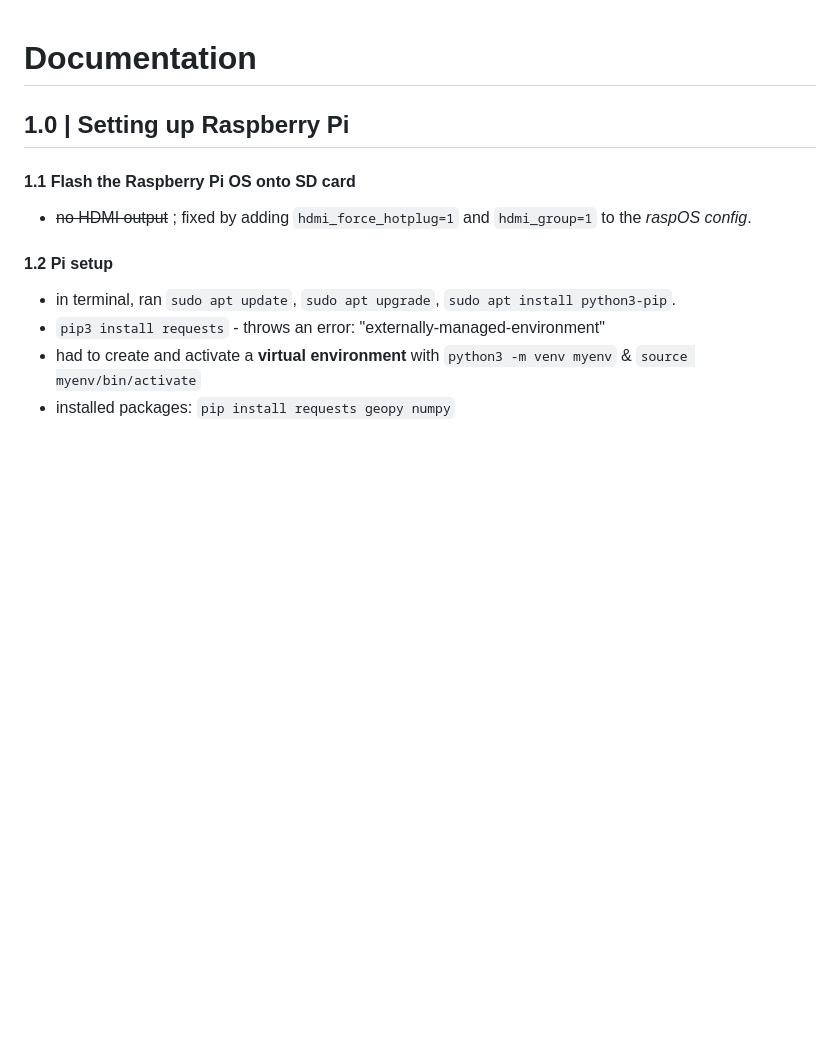
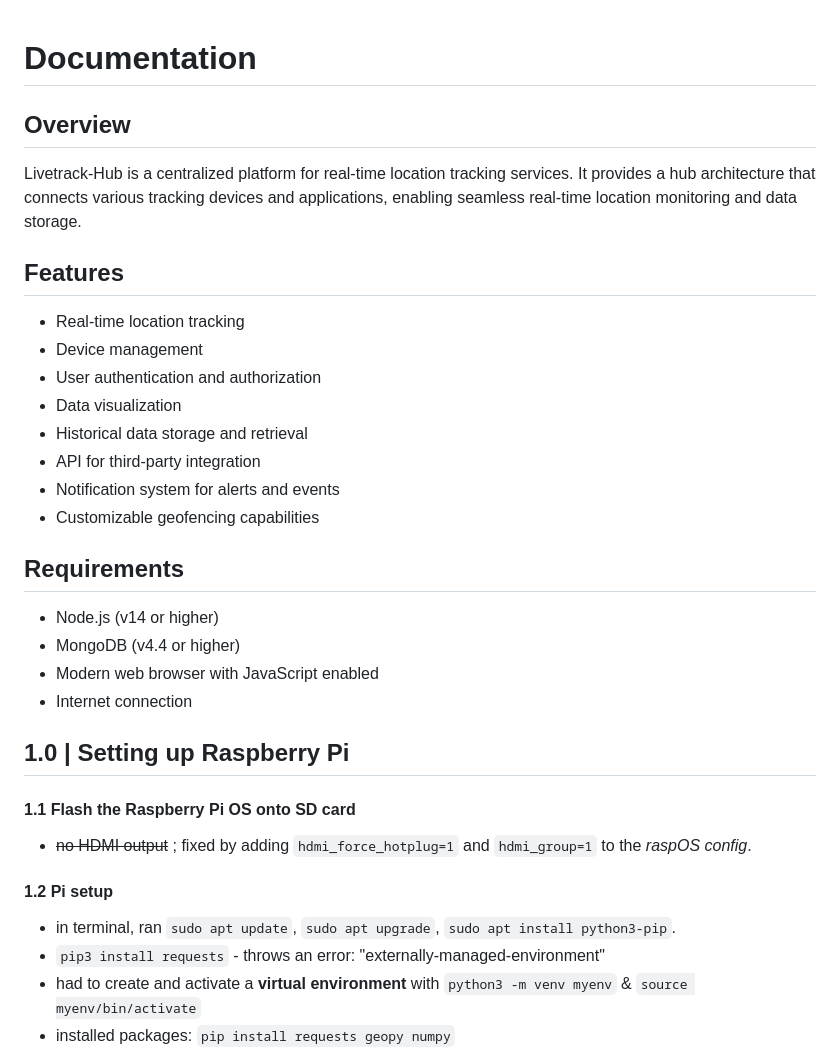
Before and after one commit to fifteen598/Livetrack-Hub, a Markdown page: doc.md, the part around the change. GitHub-like rendering; blank space fills up the shorter version.

Commit message:
Updated overview of doc.md
more changes to come

```diff
--- a/doc.md
+++ b/doc.md
@@ -1,4 +1,26 @@
 # Documentation
+## Overview
+Livetrack-Hub is a centralized platform for real-time location tracking services. It provides a hub architecture that connects various tracking devices and applications, enabling seamless real-time location monitoring and data storage.
+
+## Features
+- Real-time location tracking
+- Device management
+- User authentication and authorization
+- Data visualization
+- Historical data storage and retrieval
+- API for third-party integration
+- Notification system for alerts and events
+- Customizable geofencing capabilities
+
+## Requirements
+- Node.js (v14 or higher)
+- MongoDB (v4.4 or higher)
+- Modern web browser with JavaScript enabled
+- Internet connection
+
+
+
+
 
 ## 1.0 | Setting up Raspberry Pi
 #### 1.1 Flash the Raspberry Pi OS onto SD card
```
